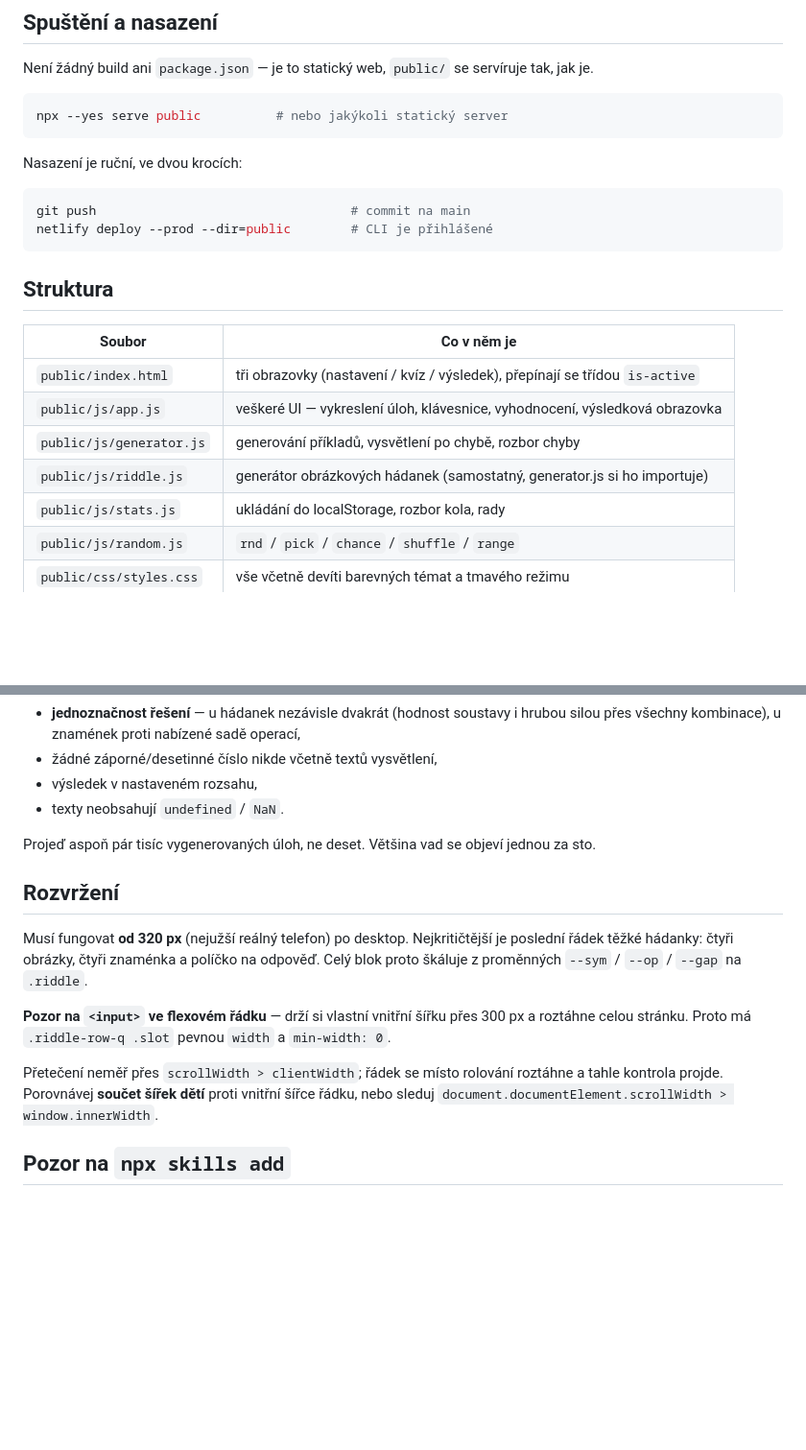
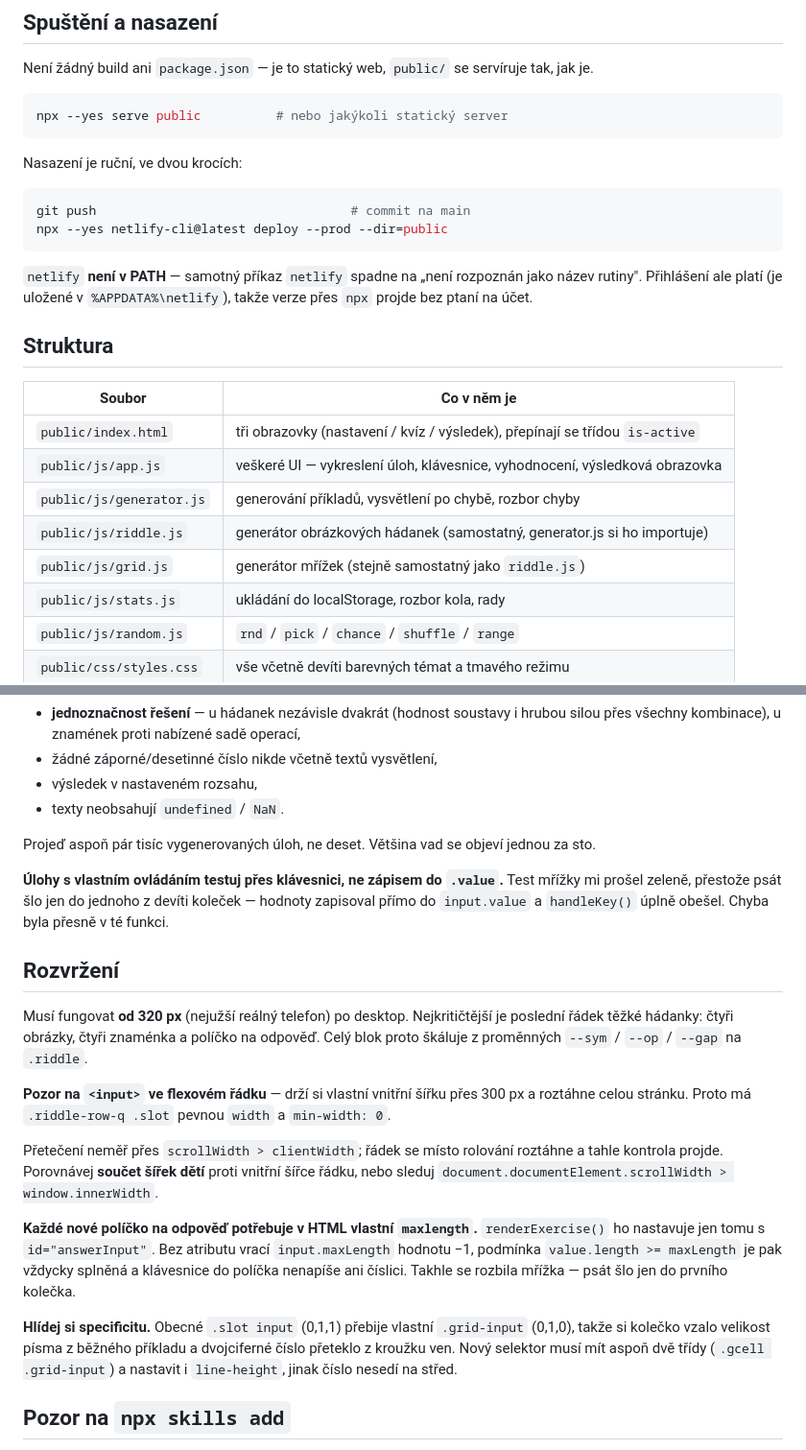
Before and after one commit to jardamoc/pocitani, a Markdown page: CLAUDE.md, 2 parts joined by grey strips. Shown at 96% size. Rendered like a GitHub page; blank space fills up the shorter version.

Commit message:
Zapsat do CLAUDE.md pasti z dnešního sezení
Nasazení: `netlify` není v PATH, patří tam varianta přes npx.
Rozvržení: nové políčko na odpověď potřebuje vlastní `maxlength`
(bez něj je `input.maxLength` -1 a klávesnice nenapíše nic) a selektor
se dvěma třídami, aby ho nepřebilo obecné `.slot input`.
Testy: ovládání testovat přes klávesnici, ne zápisem do `.value`.
Struktura: doplnit chybějící řádek pro grid.js.

Co-Authored-By: Claude Opus 5 <noreply@anthropic.com>

````diff
--- a/CLAUDE.md
+++ b/CLAUDE.md
@@ -27,8 +27,12 @@ Nasazení je ruční, ve dvou krocích:
 
 ```powershell
 git push                                  # commit na main
-netlify deploy --prod --dir=public        # CLI je přihlášené
+npx --yes netlify-cli@latest deploy --prod --dir=public
 ```
+
+`netlify` **není v PATH** — samotný příkaz `netlify` spadne na „není rozpoznán jako
+název rutiny". Přihlášení ale platí (je uložené v `%APPDATA%\netlify`), takže verze
+přes `npx` projde bez ptaní na účet.
 
 ## Struktura
 
@@ -38,6 +42,7 @@ netlify deploy --prod --dir=public        # CLI je přihlášené
 | `public/js/app.js` | veškeré UI — vykreslení úloh, klávesnice, vyhodnocení, výsledková obrazovka |
 | `public/js/generator.js` | generování příkladů, vysvětlení po chybě, rozbor chyby |
 | `public/js/riddle.js` | generátor obrázkových hádanek (samostatný, generator.js si ho importuje) |
+| `public/js/grid.js` | generátor mřížek (stejně samostatný jako `riddle.js`) |
 | `public/js/stats.js` | ukládání do localStorage, rozbor kola, rady |
 | `public/js/random.js` | `rnd` / `pick` / `chance` / `shuffle` / `range` |
 | `public/css/styles.css` | vše včetně devíti barevných témat a tmavého režimu |
@@ -173,6 +178,10 @@ si napiš do scratchpadu. U čehokoli, co generuje úlohy, testuj vždycky tohle
 
 Projeď aspoň pár tisíc vygenerovaných úloh, ne deset. Většina vad se objeví jednou za sto.
 
+**Úlohy s vlastním ovládáním testuj přes klávesnici, ne zápisem do `.value`.** Test mřížky
+mi prošel zeleně, přestože psát šlo jen do jednoho z devíti koleček — hodnoty zapisoval
+přímo do `input.value` a `handleKey()` úplně obešel. Chyba byla přesně v té funkci.
+
 ## Rozvržení
 
 Musí fungovat **od 320 px** (nejužší reálný telefon) po desktop. Nejkritičtější je poslední
@@ -185,6 +194,16 @@ roztáhne celou stránku. Proto má `.riddle-row-q .slot` pevnou `width` a `min-
 Přetečení neměř přes `scrollWidth > clientWidth`; řádek se místo rolování roztáhne a tahle
 kontrola projde. Porovnávej **součet šířek dětí** proti vnitřní šířce řádku, nebo sleduj
 `document.documentElement.scrollWidth > window.innerWidth`.
+
+**Každé nové políčko na odpověď potřebuje v HTML vlastní `maxlength`.** `renderExercise()`
+ho nastavuje jen tomu s `id="answerInput"`. Bez atributu vrací `input.maxLength` hodnotu
+−1, podmínka `value.length >= maxLength` je pak vždycky splněná a klávesnice do políčka
+nenapíše ani číslici. Takhle se rozbila mřížka — psát šlo jen do prvního kolečka.
+
+**Hlídej si specificitu.** Obecné `.slot input` (0,1,1) přebije vlastní `.grid-input`
+(0,1,0), takže si kolečko vzalo velikost písma z běžného příkladu a dvojciferné číslo
+přeteklo z kroužku ven. Nový selektor musí mít aspoň dvě třídy (`.gcell .grid-input`)
+a nastavit i `line-height`, jinak číslo nesedí na střed.
 
 ## Pozor na `npx skills add`
 
````
